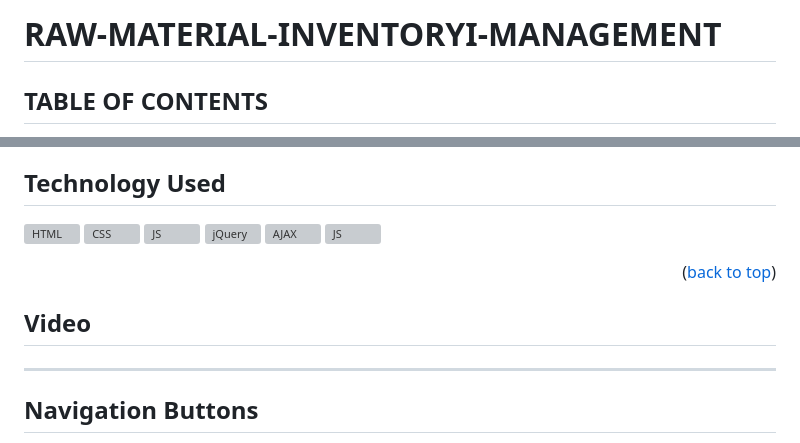
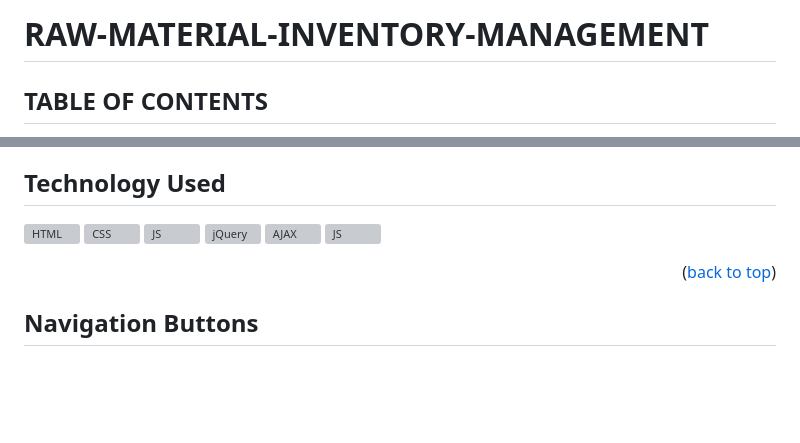
Before and after one commit to ishap11/Raw-Material-Inventory-Management, a Markdown page: README.md, 2 parts joined by grey strips. Rendered like a GitHub page; blank space fills up the shorter version; grey boxes are pictures that could not be loaded.

```diff
--- a/README.md
+++ b/README.md
@@ -1,4 +1,4 @@
-# RAW-MATERIAL-INVENTORYI-MANAGEMENT
+# RAW-MATERIAL-INVENTORY-MANAGEMENT
 
 <!-------------------------------------------------------------------------------------------------------------------------------------->
 
@@ -76,8 +76,6 @@ Easily access different pages (Item Management, Item Received, Item Issued, Item
 
 <!-- --------------------------------------------------------------------------------------------------------------------------------------------------------- -->
 
-## Video
----
 ## Navigation Buttons
 
 - **First**: Navigate to the first employee record in the database.
```
